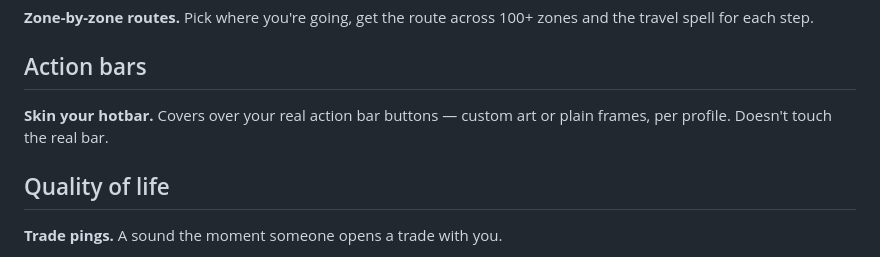
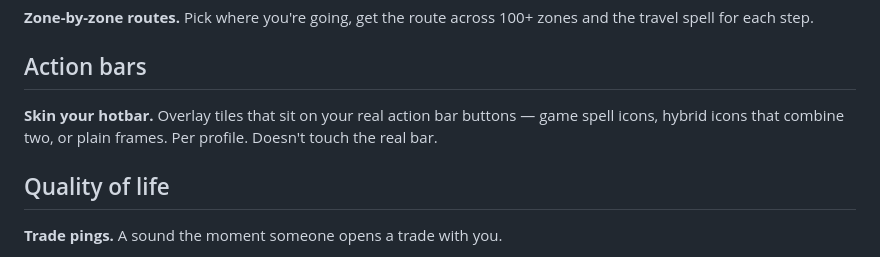
Before and after one commit to LoxyBee/EQLS-Auras, a Markdown page: docs/HIGHLIGHTS.md, the part around the change. Rendered like a GitHub page.

Commit message:
docs: correct the Action bars line — no custom art
Owner: the tiles use the game's spell icons, "hybrid" icons that combine two into
one, or plain frames. There is no custom-art option. Still DRAFT - owner reviewing
the exact wording.

```diff
--- a/docs/HIGHLIGHTS.md
+++ b/docs/HIGHLIGHTS.md
@@ -58,7 +58,7 @@ What the app does today. Everything here is built and shipped. Backlog is in `do
 
 ## Action bars
 
-**Skin your hotbar.** Covers over your real action bar buttons — custom art or plain frames, per profile. Doesn't touch the real bar.
+**Skin your hotbar.** Overlay tiles that sit on your real action bar buttons — game spell icons, hybrid icons that combine two, or plain frames. Per profile. Doesn't touch the real bar.
 
 ## Quality of life
 
```
